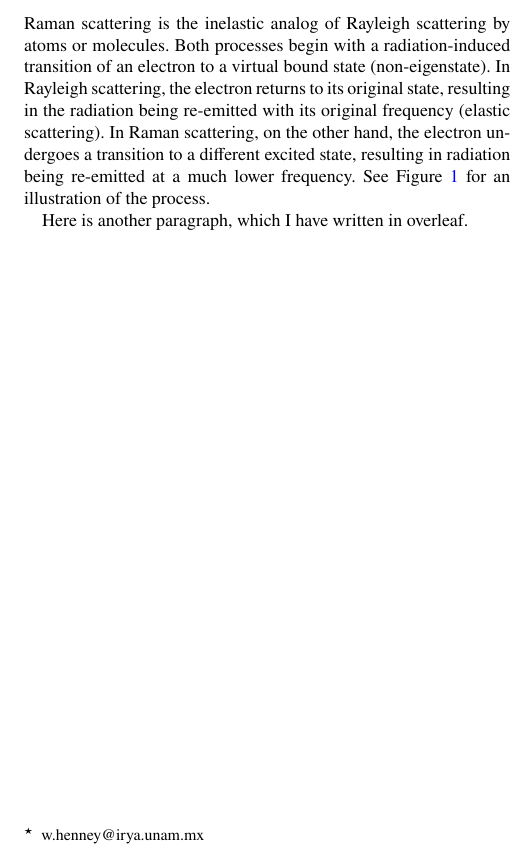
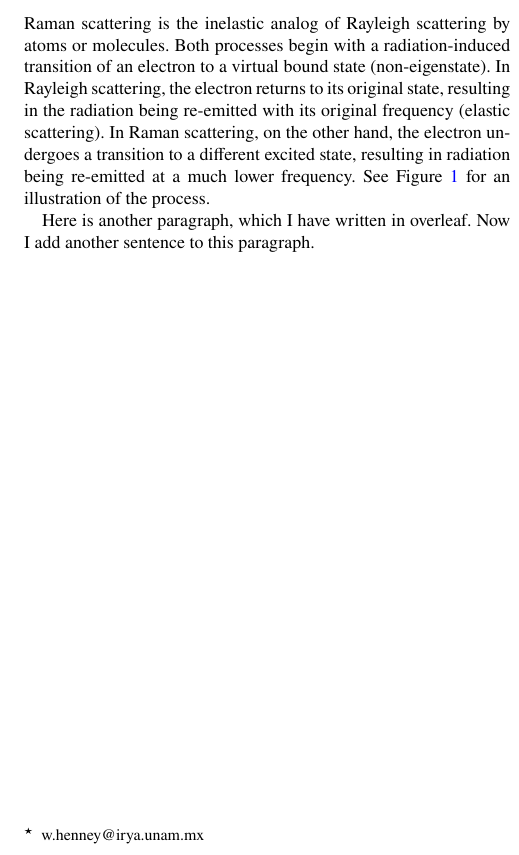
Before and after one commit to will-henney/test-overleaf-sync, a LaTeX paper (test-paper.tex): part of one column of the page, cut so that both start at the same text. Compiled offline with pdfLaTeX.

Commit message:
Added new sentence

```diff
--- a/test-paper.tex
+++ b/test-paper.tex
@@ -113,6 +113,6 @@ the process.
   \label{fig:raman-cartoon}
 \end{figure}
 
-Here is another paragraph, which I have written in overleaf.
+Here is another paragraph, which I have written in overleaf. Now I add another sentence to this paragraph.
 
 \end{document}
```
